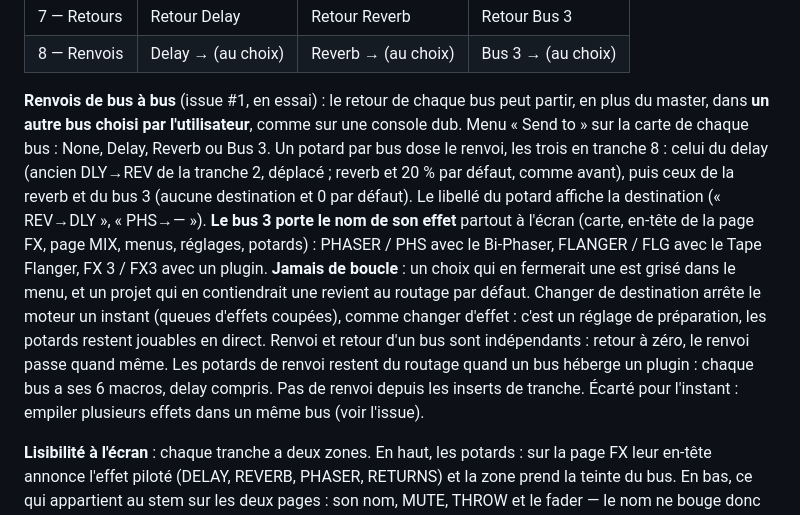
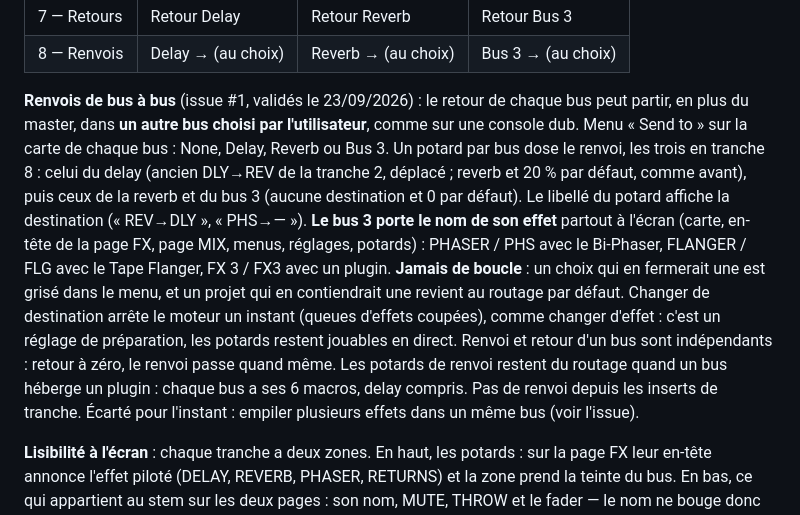
Before and after one commit to yoanbernabeu/DubStemMix, a Markdown page: PRD.md, the part around the change. GitHub-like rendering.

```diff
--- a/PRD.md
+++ b/PRD.md
@@ -113,7 +113,7 @@ Proposition de disposition (à valider à l'usage) :
 | 7 — Retours | Retour Delay | Retour Reverb | Retour Bus 3 |
 | 8 — Renvois | Delay → (au choix) | Reverb → (au choix) | Bus 3 → (au choix) |
 
-**Renvois de bus à bus** (issue #1, en essai) : le retour de chaque bus peut partir, en plus du master, dans **un autre bus choisi par l'utilisateur**, comme sur une console dub. Menu « Send to » sur la carte de chaque bus : None, Delay, Reverb ou Bus 3. Un potard par bus dose le renvoi, les trois en tranche 8 : celui du delay (ancien DLY→REV de la tranche 2, déplacé ; reverb et 20 % par défaut, comme avant), puis ceux de la reverb et du bus 3 (aucune destination et 0 par défaut). Le libellé du potard affiche la destination (« REV→DLY », « PHS→— »). **Le bus 3 porte le nom de son effet** partout à l'écran (carte, en-tête de la page FX, page MIX, menus, réglages, potards) : PHASER / PHS avec le Bi-Phaser, FLANGER / FLG avec le Tape Flanger, FX 3 / FX3 avec un plugin. **Jamais de boucle** : un choix qui en fermerait une est grisé dans le menu, et un projet qui en contiendrait une revient au routage par défaut. Changer de destination arrête le moteur un instant (queues d'effets coupées), comme changer d'effet : c'est un réglage de préparation, les potards restent jouables en direct. Renvoi et retour d'un bus sont indépendants : retour à zéro, le renvoi passe quand même. Les potards de renvoi restent du routage quand un bus héberge un plugin : chaque bus a ses 6 macros, delay compris. Pas de renvoi depuis les inserts de tranche. Écarté pour l'instant : empiler plusieurs effets dans un même bus (voir l'issue).
+**Renvois de bus à bus** (issue #1, validés le 23/09/2026) : le retour de chaque bus peut partir, en plus du master, dans **un autre bus choisi par l'utilisateur**, comme sur une console dub. Menu « Send to » sur la carte de chaque bus : None, Delay, Reverb ou Bus 3. Un potard par bus dose le renvoi, les trois en tranche 8 : celui du delay (ancien DLY→REV de la tranche 2, déplacé ; reverb et 20 % par défaut, comme avant), puis ceux de la reverb et du bus 3 (aucune destination et 0 par défaut). Le libellé du potard affiche la destination (« REV→DLY », « PHS→— »). **Le bus 3 porte le nom de son effet** partout à l'écran (carte, en-tête de la page FX, page MIX, menus, réglages, potards) : PHASER / PHS avec le Bi-Phaser, FLANGER / FLG avec le Tape Flanger, FX 3 / FX3 avec un plugin. **Jamais de boucle** : un choix qui en fermerait une est grisé dans le menu, et un projet qui en contiendrait une revient au routage par défaut. Changer de destination arrête le moteur un instant (queues d'effets coupées), comme changer d'effet : c'est un réglage de préparation, les potards restent jouables en direct. Renvoi et retour d'un bus sont indépendants : retour à zéro, le renvoi passe quand même. Les potards de renvoi restent du routage quand un bus héberge un plugin : chaque bus a ses 6 macros, delay compris. Pas de renvoi depuis les inserts de tranche. Écarté pour l'instant : empiler plusieurs effets dans un même bus (voir l'issue).
 
 **Lisibilité à l'écran** : chaque tranche a deux zones. En haut, les potards : sur la page FX leur en-tête annonce l'effet piloté (DELAY, REVERB, PHASER, RETURNS) et la zone prend la teinte du bus. En bas, ce qui appartient au stem sur les deux pages : son nom, MUTE, THROW et le fader — le nom ne bouge donc pas quand on change de page.
 
```
Also changed, not shown: TODO.md (+1 -1 lines).
